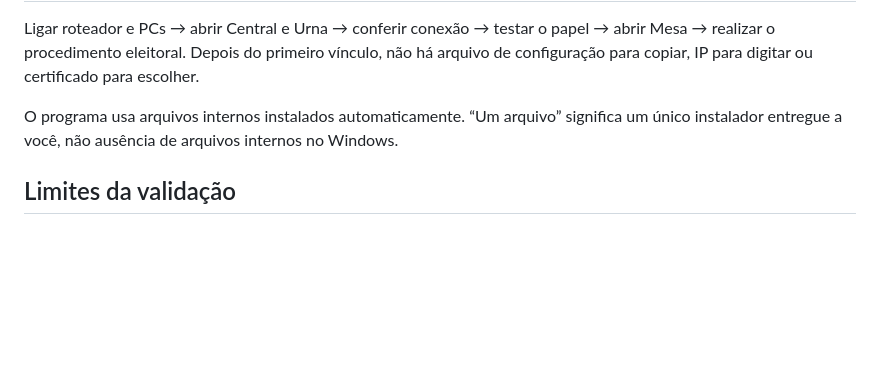
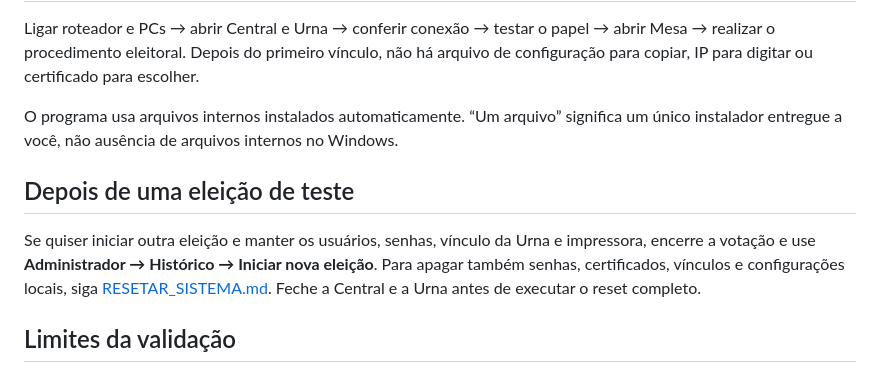
Before and after one commit to arturcardoalves/Urna-Eletronica-Escolar, a Markdown page: docs/GUIA_2.3.0.md, the part around the change. GitHub-like rendering; blank space fills up the shorter version.

```diff
--- a/docs/GUIA_2.3.0.md
+++ b/docs/GUIA_2.3.0.md
@@ -60,6 +60,10 @@ Ligar roteador e PCs → abrir Central e Urna → conferir conexão → testar o
 
 O programa usa arquivos internos instalados automaticamente. “Um arquivo” significa um único instalador entregue a você, não ausência de arquivos internos no Windows.
 
+## Depois de uma eleição de teste
+
+Se quiser iniciar outra eleição e manter os usuários, senhas, vínculo da Urna e impressora, encerre a votação e use **Administrador → Histórico → Iniciar nova eleição**. Para apagar também senhas, certificados, vínculos e configurações locais, siga [RESETAR_SISTEMA.md](RESETAR_SISTEMA.md). Feche a Central e a Urna antes de executar o reset completo.
+
 ## Limites da validação
 
 Os testes automatizados verificam lógica, vínculo, transações, recuperação e empacotamento quando executados no Windows. Não comprovam o driver da Epson, o corte, falta de papel, desempenho dos PCs da escola nem a descoberta no roteador real. Antes da eleição oficial, faça uma eleição completa de teste nos dois equipamentos. Consulte REVISAO_CODIGO.md para os resultados efetivamente obtidos nesta entrega.
```
Also changed, not shown: README.md (+2 -1 lines), docs/RESETAR_SISTEMA.md (added, +166 -0 lines).
